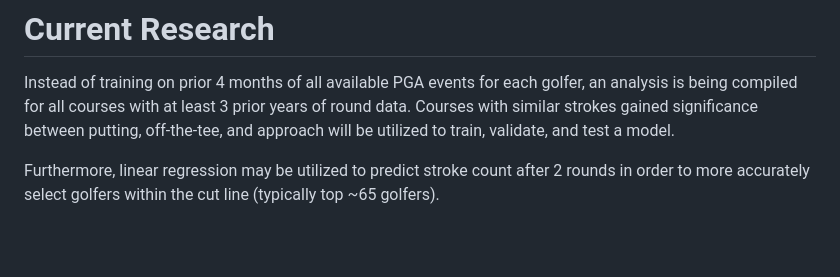
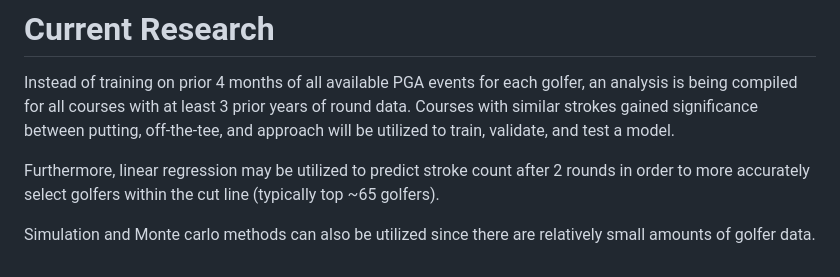
Before and after one commit to tuskancj/pga_fantasy_league, a Markdown page: Models/Valero Texas Open/README.md, the part around the change. Drawn GitHub-style; blank space fills up the shorter version.

Commit message:
updated model README

```diff
--- a/Models/Valero Texas Open/README.md
+++ b/Models/Valero Texas Open/README.md
@@ -56,3 +56,5 @@ The F1 score decreases when the predicted probability threshold is increased fro
 Instead of training on prior 4 months of all available PGA events for each golfer, an analysis is being compiled for all courses with at least 3 prior years of round data. Courses with similar strokes gained significance between putting, off-the-tee, and approach will be utilized to train, validate, and test a model.
 
 Furthermore, linear regression may be utilized to predict stroke count after 2 rounds in order to more accurately select golfers within the cut line (typically top \~65 golfers).
+
+Simulation and Monte carlo methods can also be utilized since there are relatively small amounts of golfer data.
```
